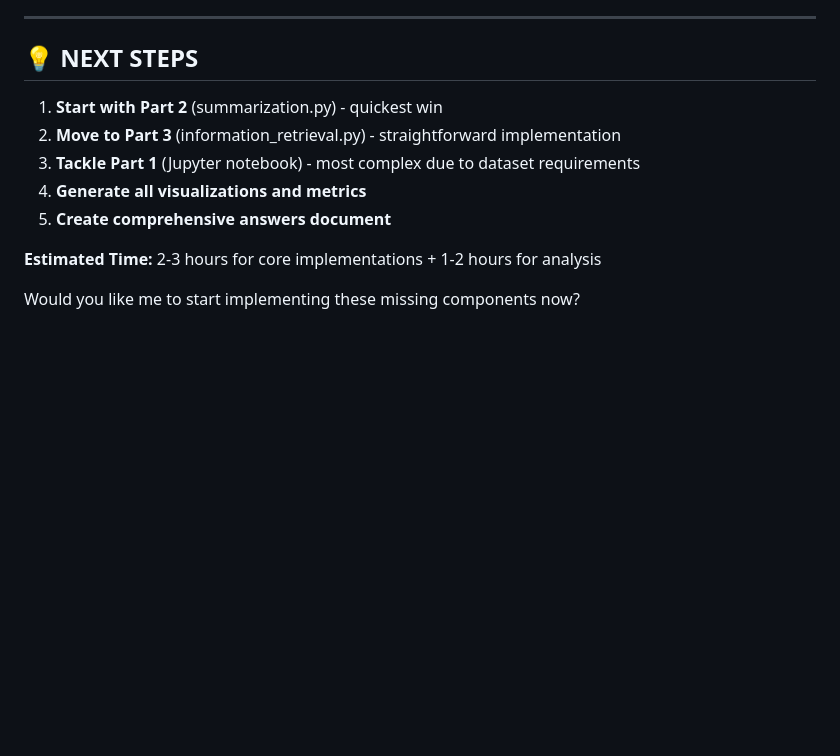
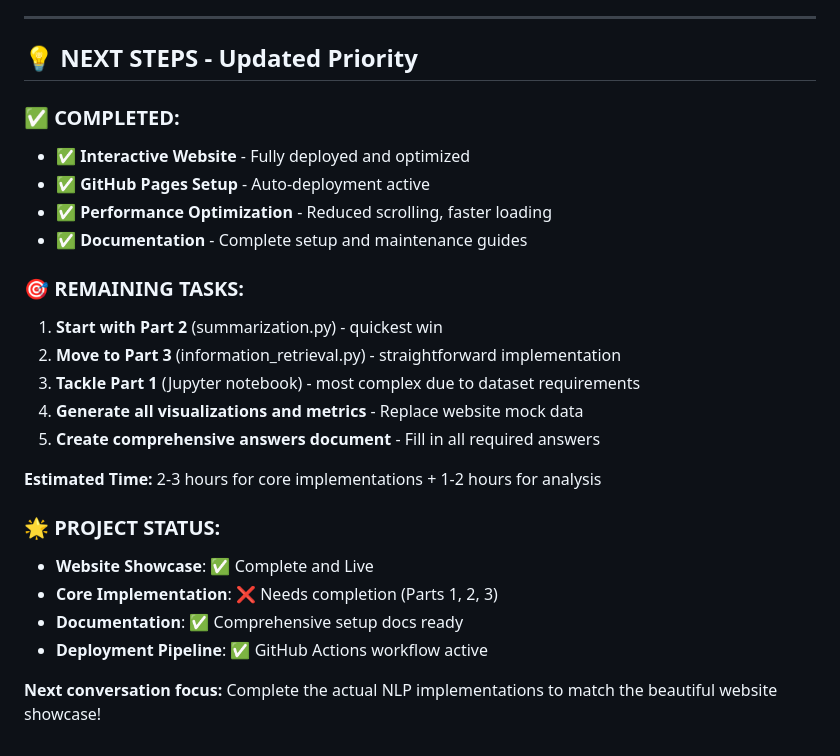
Before and after one commit to ArielSoothy/NLP, a Markdown page: PROJECT_IMPLEMENTATION_PLAN.md, the part around one of its changes. GitHub-like rendering; blank space fills up the shorter version.

```diff
--- a/PROJECT_IMPLEMENTATION_PLAN.md
+++ b/PROJECT_IMPLEMENTATION_PLAN.md
@@ -200,14 +216,28 @@ This approach ensures:
 
 ---
 
-## 💡 **NEXT STEPS**
+## 💡 **NEXT STEPS - Updated Priority**
+
+### **✅ COMPLETED:**
+- ✅ **Interactive Website** - Fully deployed and optimized
+- ✅ **GitHub Pages Setup** - Auto-deployment active
+- ✅ **Performance Optimization** - Reduced scrolling, faster loading
+- ✅ **Documentation** - Complete setup and maintenance guides
+
+### **🎯 REMAINING TASKS:**
 
 1. **Start with Part 2** (summarization.py) - quickest win
 2. **Move to Part 3** (information_retrieval.py) - straightforward implementation
 3. **Tackle Part 1** (Jupyter notebook) - most complex due to dataset requirements
-4. **Generate all visualizations and metrics**
-5. **Create comprehensive answers document**
+4. **Generate all visualizations and metrics** - Replace website mock data
+5. **Create comprehensive answers document** - Fill in all required answers
 
 **Estimated Time:** 2-3 hours for core implementations + 1-2 hours for analysis
 
-Would you like me to start implementing these missing components now?
+### **🌟 PROJECT STATUS:**
+- **Website Showcase**: ✅ Complete and Live
+- **Core Implementation**: ❌ Needs completion (Parts 1, 2, 3)
+- **Documentation**: ✅ Comprehensive setup docs ready
+- **Deployment Pipeline**: ✅ GitHub Actions workflow active
+
+**Next conversation focus:** Complete the actual NLP implementations to match the beautiful website showcase!
```
Also changed, not shown: other parts of PROJECT_IMPLEMENTATION_PLAN.md (+57 -41 lines).
